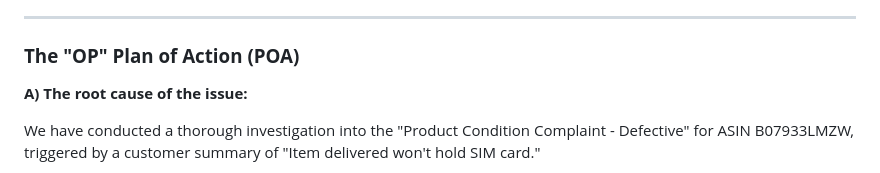
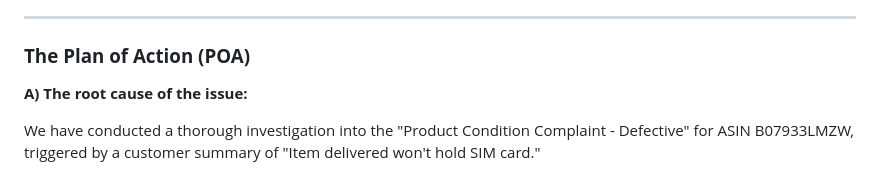
Before and after one commit to johnwesleyquintero/listing-documentation, a Markdown page: STK/listings/B07933LMZW.md, the part around the change. Drawn GitHub-style.

```diff
--- a/STK/listings/B07933LMZW.md
+++ b/STK/listings/B07933LMZW.md
@@ -33,7 +33,7 @@ The primary driver of "defective" complaints is a **failure to properly educate
 
 ---
 
-### **The "OP" Plan of Action (POA)**
+### **The Plan of Action (POA)**
 
 **A) The root cause of the issue:**
 
```
